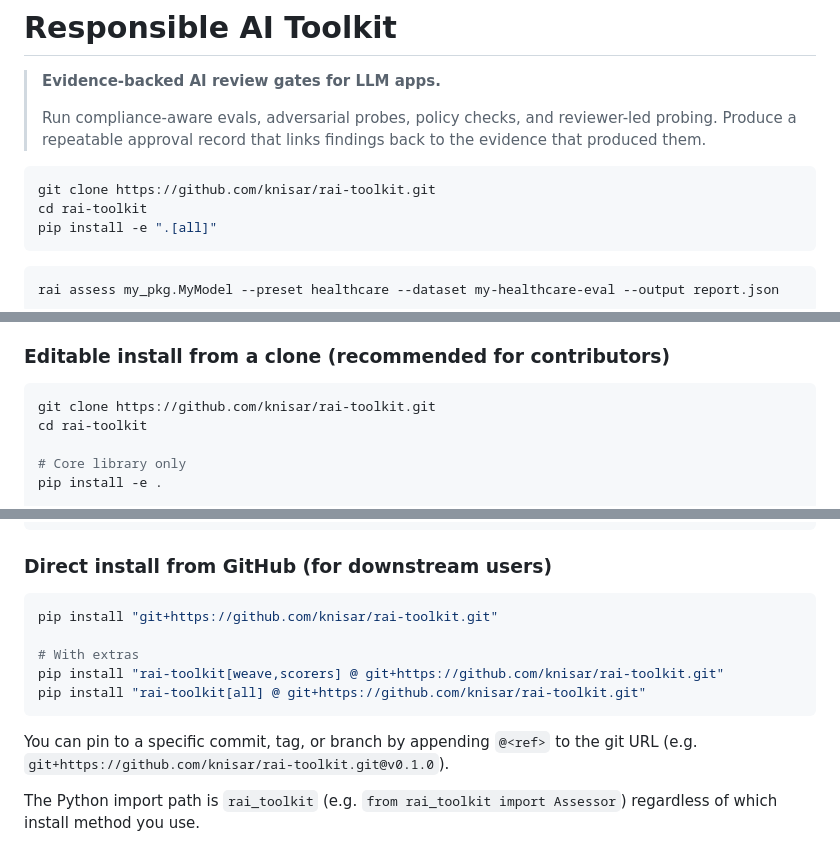
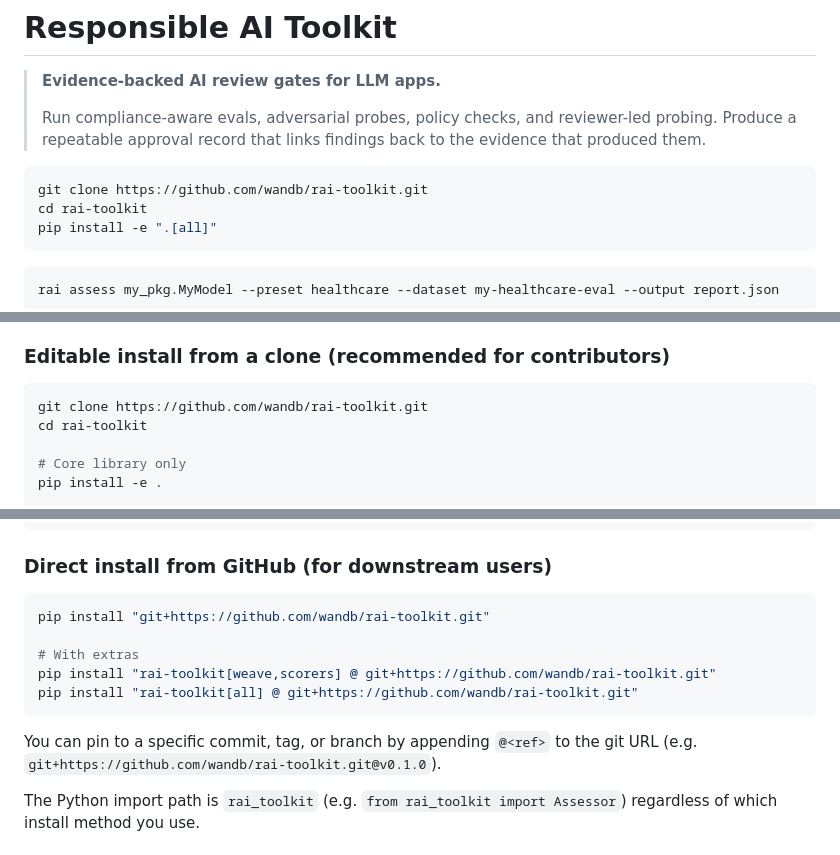
Before and after one commit to wandb/rai-toolkit, a Markdown page: README.md, 3 parts joined by grey strips. Drawn GitHub-style.

````diff
--- a/README.md
+++ b/README.md
@@ -7,7 +7,7 @@
 > findings back to the evidence that produced them.
 
 ```bash
-git clone https://github.com/knisar/rai-toolkit.git
+git clone https://github.com/wandb/rai-toolkit.git
 cd rai-toolkit
 pip install -e ".[all]"
 ```
@@ -259,7 +259,7 @@ source tree (clone + editable install) or straight from GitHub.
 ### Editable install from a clone (recommended for contributors)
 
 ```bash
-git clone https://github.com/knisar/rai-toolkit.git
+git clone https://github.com/wandb/rai-toolkit.git
 cd rai-toolkit
 
 # Core library only
@@ -287,15 +287,15 @@ pip install -e ".[all]"
 ### Direct install from GitHub (for downstream users)
 
 ```bash
-pip install "git+https://github.com/knisar/rai-toolkit.git"
+pip install "git+https://github.com/wandb/rai-toolkit.git"
 
 # With extras
-pip install "rai-toolkit[weave,scorers] @ git+https://github.com/knisar/rai-toolkit.git"
-pip install "rai-toolkit[all] @ git+https://github.com/knisar/rai-toolkit.git"
+pip install "rai-toolkit[weave,scorers] @ git+https://github.com/wandb/rai-toolkit.git"
+pip install "rai-toolkit[all] @ git+https://github.com/wandb/rai-toolkit.git"
 ```
 
 You can pin to a specific commit, tag, or branch by appending `@<ref>` to the
-git URL (e.g. `git+https://github.com/knisar/rai-toolkit.git@v0.1.0`).
+git URL (e.g. `git+https://github.com/wandb/rai-toolkit.git@v0.1.0`).
 
 The Python import path is `rai_toolkit` (e.g. `from rai_toolkit import Assessor`)
 regardless of which install method you use.
````
